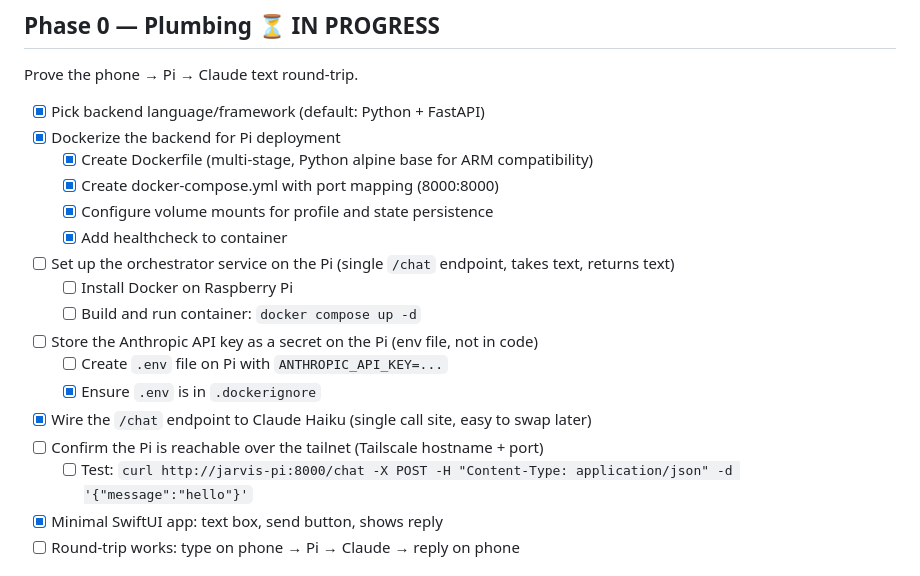
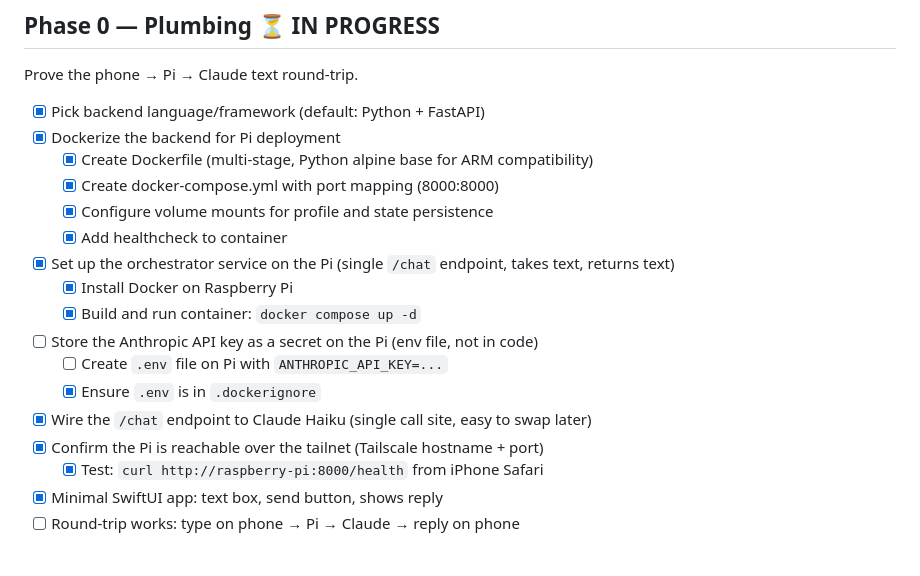
Before and after one commit to benmol1/jarvis, a Markdown page: TODO.md, the part around one of its changes. Drawn GitHub-style.

Commit message:
Update TODO.md with Phase 0 progress

```diff
--- a/TODO.md
+++ b/TODO.md
@@ -15,15 +15,15 @@ Prove the phone → Pi → Claude text round-trip.
   - [x] Create docker-compose.yml with port mapping (8000:8000)
   - [x] Configure volume mounts for profile and state persistence
   - [x] Add healthcheck to container
-- [ ] Set up the orchestrator service on the Pi (single `/chat` endpoint, takes text, returns text)
-  - [ ] Install Docker on Raspberry Pi
-  - [ ] Build and run container: `docker compose up -d`
+- [x] Set up the orchestrator service on the Pi (single `/chat` endpoint, takes text, returns text)
+  - [x] Install Docker on Raspberry Pi
+  - [x] Build and run container: `docker compose up -d`
 - [ ] Store the Anthropic API key as a secret on the Pi (env file, not in code)
   - [ ] Create `.env` file on Pi with `ANTHROPIC_API_KEY=...`
   - [x] Ensure `.env` is in `.dockerignore`
 - [x] Wire the `/chat` endpoint to Claude Haiku (single call site, easy to swap later)
-- [ ] Confirm the Pi is reachable over the tailnet (Tailscale hostname + port)
-  - [ ] Test: `curl http://jarvis-pi:8000/chat -X POST -H "Content-Type: application/json" -d '{"message":"hello"}'`
+- [x] Confirm the Pi is reachable over the tailnet (Tailscale hostname + port)
+  - [x] Test: `curl http://raspberry-pi:8000/health` from iPhone Safari
 - [x] Minimal SwiftUI app: text box, send button, shows reply
 - [ ] Round-trip works: type on phone → Pi → Claude → reply on phone
 
```
Also changed, not shown: other parts of TODO.md (+1 -1 lines).
